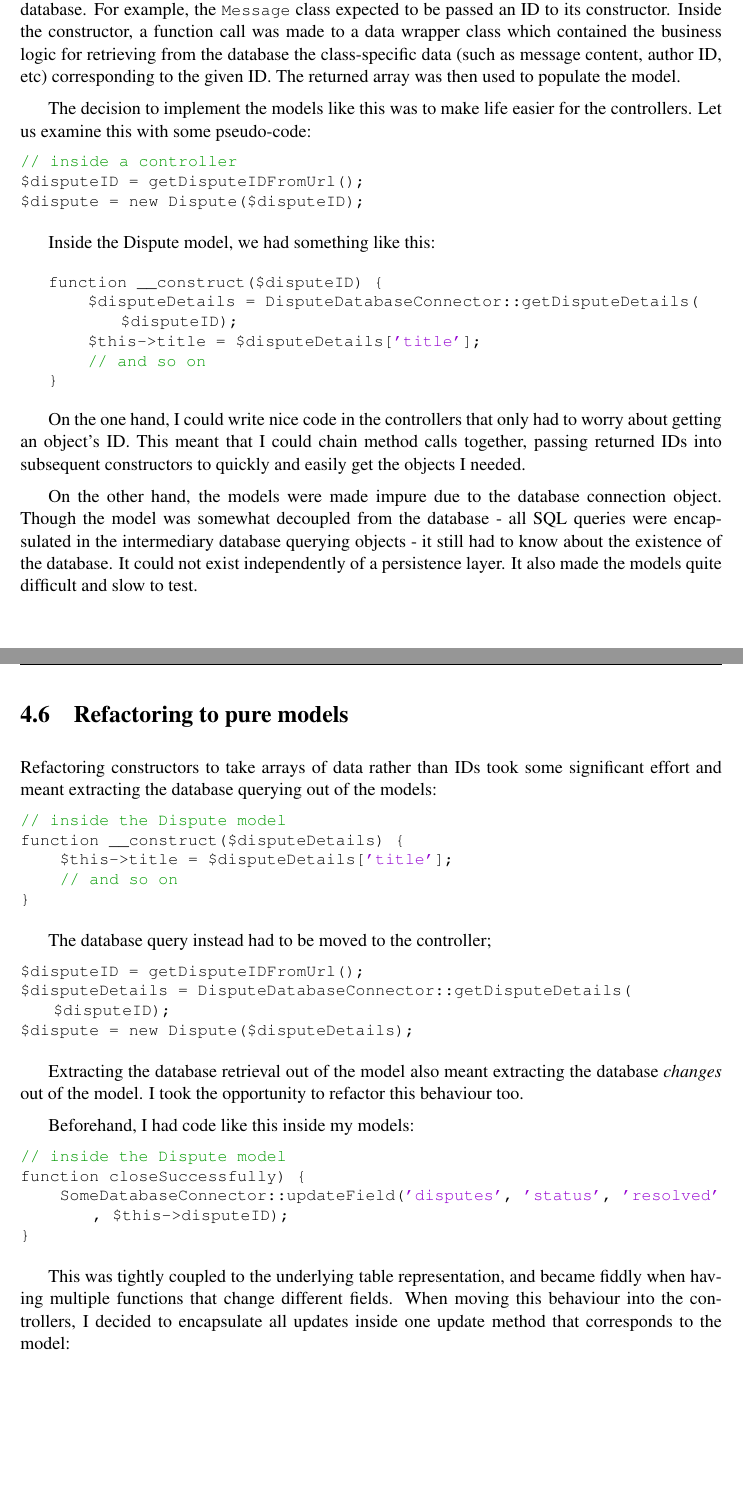
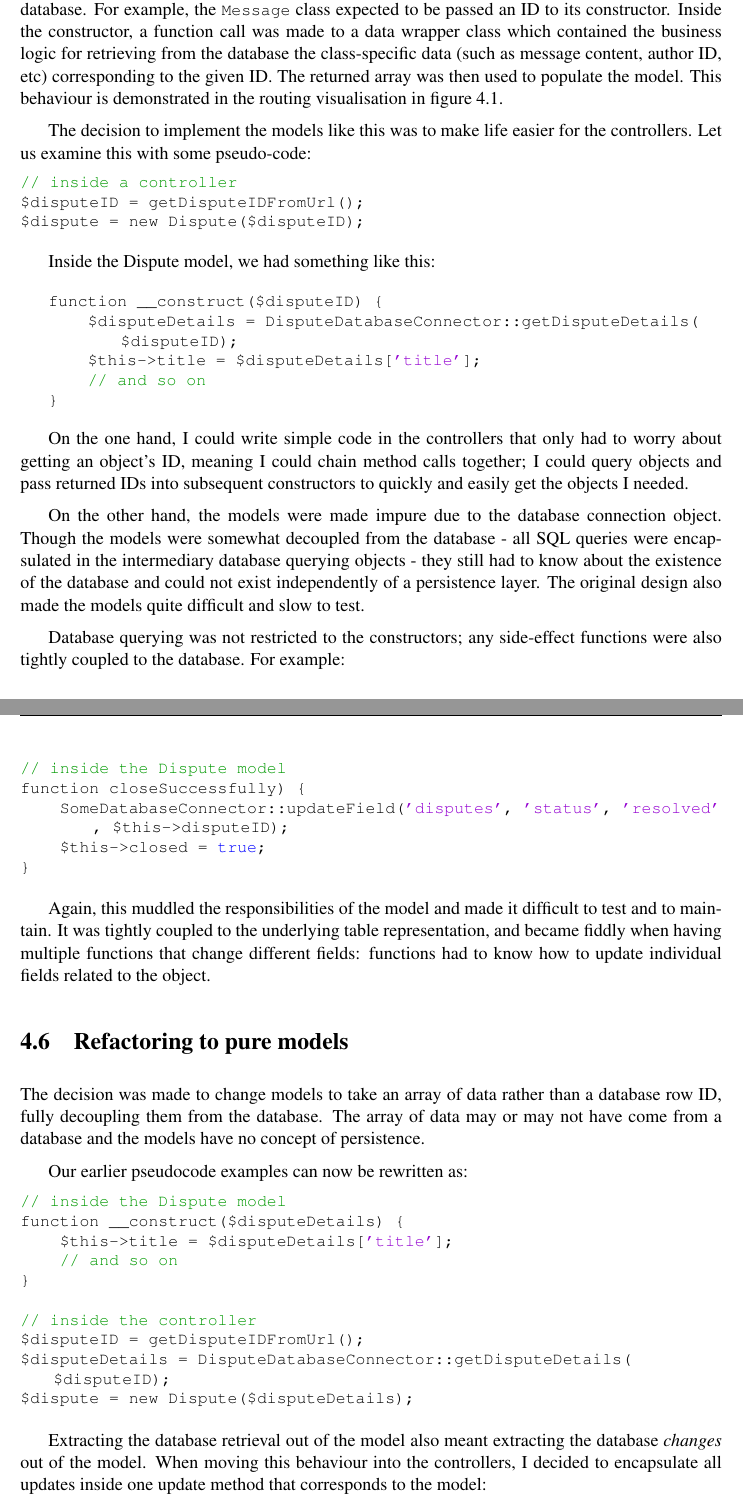
Before and after one commit to ChrisBAshton/dissertation, a LaTeX thesis (dissertation.tex, which reads Chapters/implementation.tex): two parts of pages 46 and 47 of 126 before the commit and two parts of pages 46 and 47 of 127 after it, joined at a grey line, cut so that both start at the same text, the shorter picture padded with empty space. Compiled offline with pdfLaTeX.

```diff
--- a/Chapters/implementation.tex
+++ b/Chapters/implementation.tex
@@ -168,7 +168,7 @@
 
 \section{Problem with original design}
 
-The early design had all models populated with an ID that corresponded to a row of data in the database. For example, the \lstinline{Message} class expected to be passed an ID to its constructor. Inside the constructor, a function call was made to a data wrapper class which contained the business logic for retrieving from the database the class-specific data (such as message content, author ID, etc) corresponding to the given ID. The returned array was then used to populate the model.
+The early design had all models populated with an ID that corresponded to a row of data in the database. For example, the \lstinline{Message} class expected to be passed an ID to its constructor. Inside the constructor, a function call was made to a data wrapper class which contained the business logic for retrieving from the database the class-specific data (such as message content, author ID, etc) corresponding to the given ID. The returned array was then used to populate the model. This behaviour is demonstrated in the routing visualisation in figure~\ref{uml:routing}.
 
 The decision to implement the models like this was to make life easier for the controllers. Let us examine this with some pseudo-code:
 
@@ -190,14 +190,28 @@
 \end{lstlisting}
 \end{minipage}
 
-On the one hand, I could write nice code in the controllers that only had to worry about getting an object's ID. This meant that I could chain method calls together, passing returned IDs into subsequent constructors to quickly and easily get the objects I needed.
+On the one hand, I could write simple code in the controllers that only had to worry about getting an object's ID, meaning I could chain method calls together; I could query objects and pass returned IDs into subsequent constructors to quickly and easily get the objects I needed.
 
-On the other hand, the models were made impure due to the database connection object. Though the model was somewhat decoupled from the database - all SQL queries were encapsulated in the intermediary database querying objects - it still had to know about the existence of the database. It could not exist independently of a persistence layer. It also made the models quite difficult and slow to test.
+On the other hand, the models were made impure due to the database connection object. Though the models were somewhat decoupled from the database - all SQL queries were encapsulated in the intermediary database querying objects - they still had to know about the existence of the database and could not exist independently of a persistence layer. The original design also made the models quite difficult and slow to test.
+
+Database querying was not restricted to the constructors; any side-effect functions were also tightly coupled to the database. For example:
+
+\begin{lstlisting}[language=php]
+// inside the Dispute model
+function closeSuccessfully) {
+    SomeDatabaseConnector::updateField('disputes', 'status', 'resolved', $this->disputeID);
+    $this->closed = true;
+}
+\end{lstlisting}
+
+Again, this muddled the responsibilities of the model and made it difficult to test and to maintain. It was tightly coupled to the underlying table representation, and became fiddly when having multiple functions that change different fields: functions had to know how to update individual fields related to the object.
 
 \section{Refactoring to pure models}
 \label{section:refactoringToPureModels}
 
-Refactoring constructors to take arrays of data rather than IDs took some significant effort and meant extracting the database querying out of the models:
+The decision was made to change models to take an array of data rather than a database row ID, fully decoupling them from the database. The array of data may or may not have come from a database and the models have no concept of persistence.
+
+Our earlier pseudocode examples can now be rewritten as:
 
 \begin{lstlisting}[language=php]
 // inside the Dispute model
@@ -205,28 +219,14 @@
     $this->title = $disputeDetails['title'];
     // and so on
 }
-\end{lstlisting}
 
-The database query instead had to be moved to the controller;
-
-\begin{lstlisting}[language=php]
+// inside the controller
 $disputeID = getDisputeIDFromUrl();
 $disputeDetails = DisputeDatabaseConnector::getDisputeDetails($disputeID);
 $dispute = new Dispute($disputeDetails);
 \end{lstlisting}
 
-Extracting the database retrieval out of the model also meant extracting the database \emph{changes} out of the model. I took the opportunity to refactor this behaviour too.
-
-Beforehand, I had code like this inside my models:
-
-\begin{lstlisting}[language=php]
-// inside the Dispute model
-function closeSuccessfully) {
-    SomeDatabaseConnector::updateField('disputes', 'status', 'resolved', $this->disputeID);
-}
-\end{lstlisting}
-
-This was tightly coupled to the underlying table representation, and became fiddly when having multiple functions that change different fields. When moving this behaviour into the controllers, I decided to encapsulate all updates inside one update method that corresponds to the model:
+Extracting the database retrieval out of the model also meant extracting the database \emph{changes} out of the model. When moving this behaviour into the controllers, I decided to encapsulate all updates inside one update method that corresponds to the model:
 
 \begin{lstlisting}[language=php]
 // inside the Dispute controller
```
Also changed, not shown: Chapters/requirements.tex (+1 -1 lines), Images/controllers.png (added), Images/model_update.png (added), Chapters/implementation.tex (39 more changed lines).
